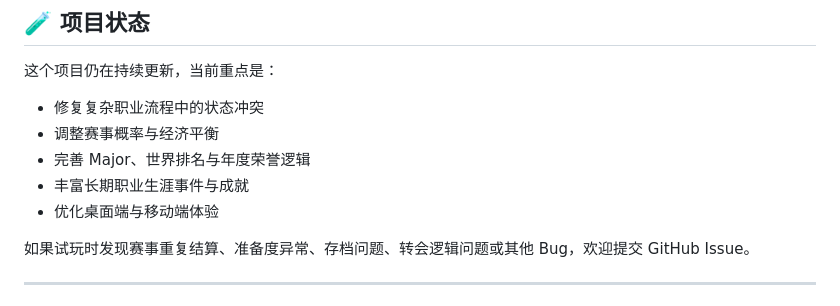
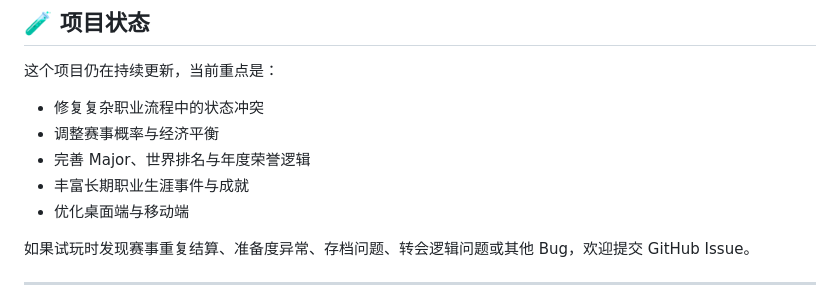
Before and after one commit to YKL17/cs-simulator, a Markdown page: README.md, the part around the change. Rendered like a GitHub page.

Commit message:
Refine optimization point in README
Removed redundant wording in optimization point.

```diff
--- a/README.md
+++ b/README.md
@@ -248,7 +248,7 @@ cs-simulator/
 - 调整赛事概率与经济平衡
 - 完善 Major、世界排名与年度荣誉逻辑
 - 丰富长期职业生涯事件与成就
-- 优化桌面端与移动端体验
+- 优化桌面端与移动端
 
 如果试玩时发现赛事重复结算、准备度异常、存档问题、转会逻辑问题或其他 Bug，欢迎提交 GitHub Issue。
 
```
